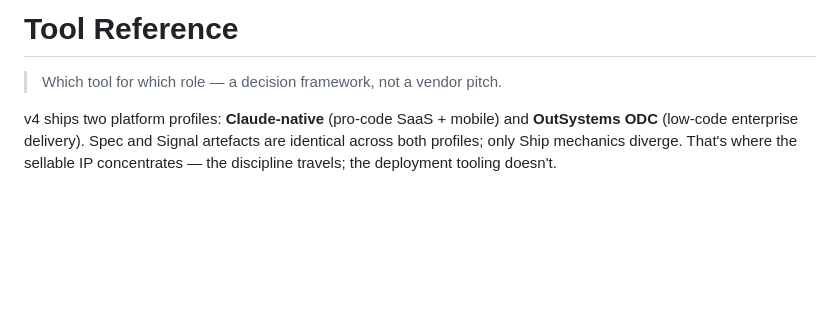
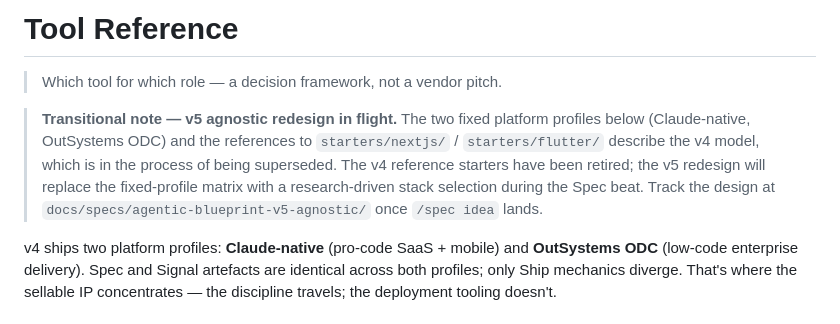
Before and after one commit to parkjadev/agentic-blueprint, a Markdown page: docs/guides/tool-reference.md, the part around the change. Drawn GitHub-style; blank space fills up the shorter version.

```diff
--- a/docs/guides/tool-reference.md
+++ b/docs/guides/tool-reference.md
@@ -1,6 +1,8 @@
 # Tool Reference
 
 > Which tool for which role — a decision framework, not a vendor pitch.
+
+> **Transitional note — v5 agnostic redesign in flight.** The two fixed platform profiles below (Claude-native, OutSystems ODC) and the references to `starters/nextjs/` / `starters/flutter/` describe the v4 model, which is in the process of being superseded. The v4 reference starters have been retired; the v5 redesign will replace the fixed-profile matrix with a research-driven stack selection during the Spec beat. Track the design at `docs/specs/agentic-blueprint-v5-agnostic/` once `/spec idea` lands.
 
 v4 ships two platform profiles: **Claude-native** (pro-code SaaS + mobile) and **OutSystems ODC** (low-code enterprise delivery). Spec and Signal artefacts are identical across both profiles; only Ship mechanics diverge. That's where the sellable IP concentrates — the discipline travels; the deployment tooling doesn't.
 
```
Also changed, not shown: CHANGELOG.md (+13 -0 lines), CLAUDE.md (+10 -9 lines).
